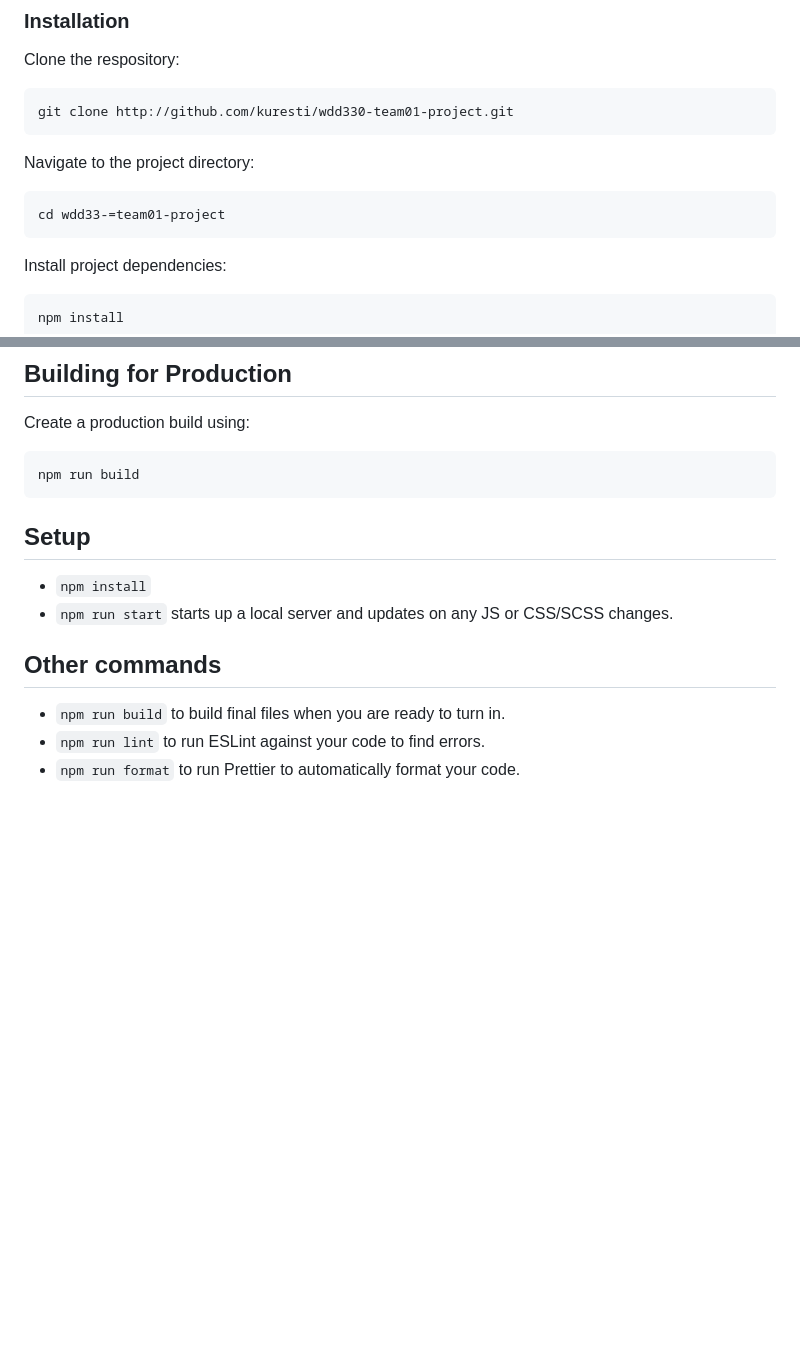
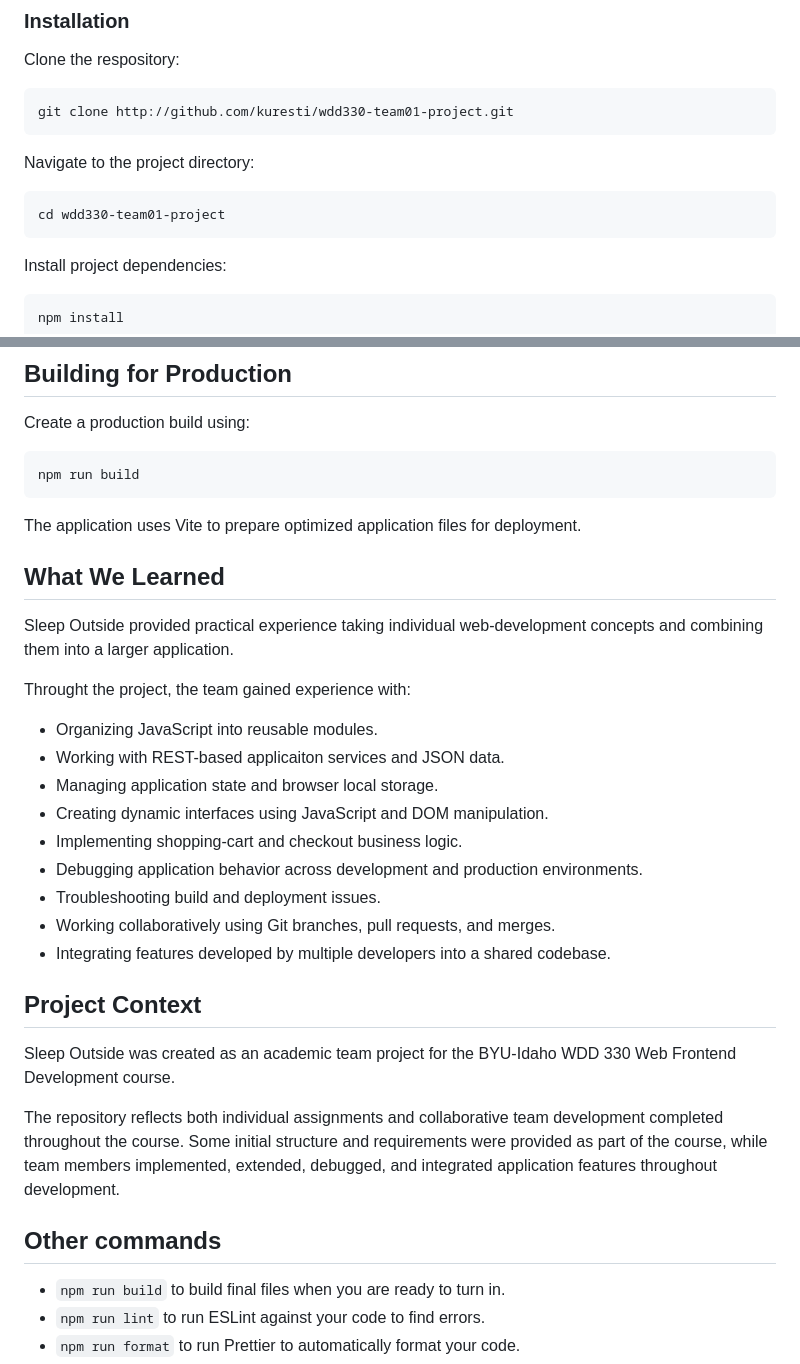
Before and after one commit to kuresti/wdd330-team01-project, a Markdown page: README.md, 2 parts joined by grey strips. Rendered like a GitHub page; blank space fills up the shorter version.

Commit message:
Fix directory name and enhance project documentation
Updated README.md with correct directory name and added project context and learning outcomes.

````diff
--- a/README.md
+++ b/README.md
@@ -170,7 +170,7 @@ git clone http://github.com/kuresti/wdd330-team01-project.git
 Navigate to the project directory:
 
 ```bash
-cd wdd33-=team01-project
+cd wdd330-team01-project
 ```
 
 Install project dependencies:
@@ -193,13 +193,30 @@ Create a production build using:
 npm run build
 ```
 
-## Setup
+The application uses Vite to prepare optimized application files for deployment.
 
-- `npm install`
-- `npm run start` starts up a local server and updates on any JS or CSS/SCSS changes.
+## What We Learned
+
+Sleep Outside provided practical experience taking individual web-development concepts and combining them into a larger application.
+
+Throught the project, the team gained experience with:
+- Organizing JavaScript into reusable modules.
+- Working with REST-based applicaiton services and JSON data.
+- Managing application state and browser local storage.
+- Creating dynamic interfaces using JavaScript and DOM manipulation.
+- Implementing shopping-cart and checkout business logic.
+- Debugging application behavior across development and production environments.
+- Troubleshooting build and deployment issues.
+- Working collaboratively using Git branches, pull requests, and merges.
+- Integrating features developed by multiple developers into a shared codebase.
+
+## Project Context
+
+Sleep Outside was created as an academic team project for the BYU-Idaho WDD 330 Web Frontend Development course.
+
+The repository reflects both individual assignments and collaborative team development completed throughout the course. Some initial structure and requirements were provided as part of the course, while team members implemented, extended, debugged, and integrated application features throughout development.
 
 ## Other commands
-
 - `npm run build` to build final files when you are ready to turn in.
 - `npm run lint` to run ESLint against your code to find errors.
 - `npm run format` to run Prettier to automatically format your code.
````
